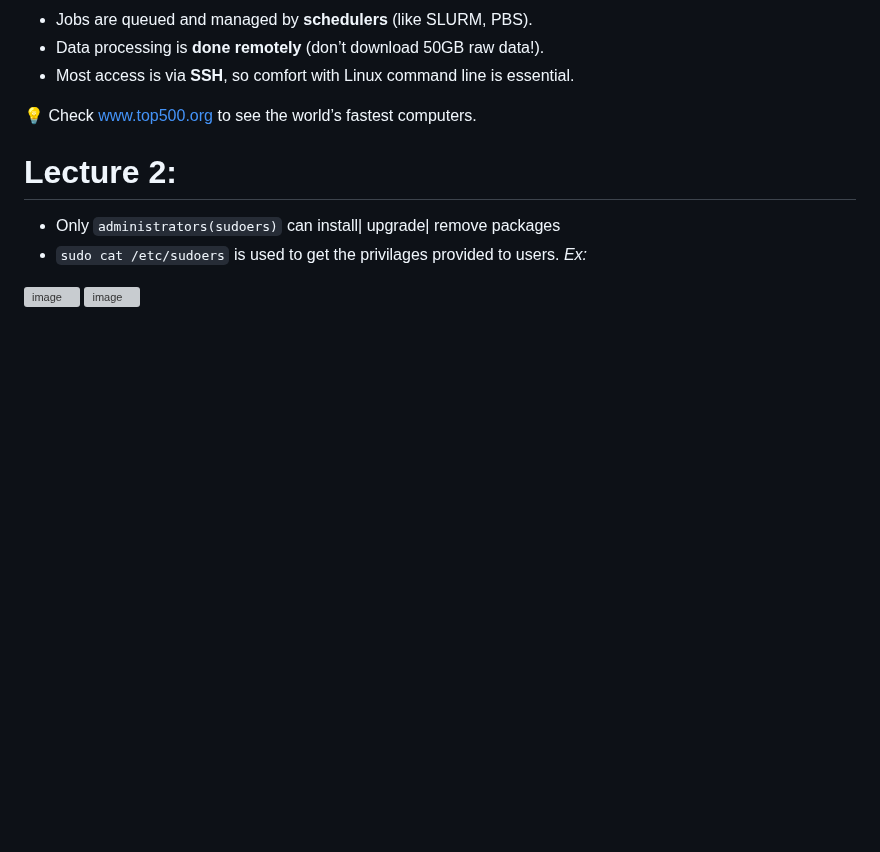
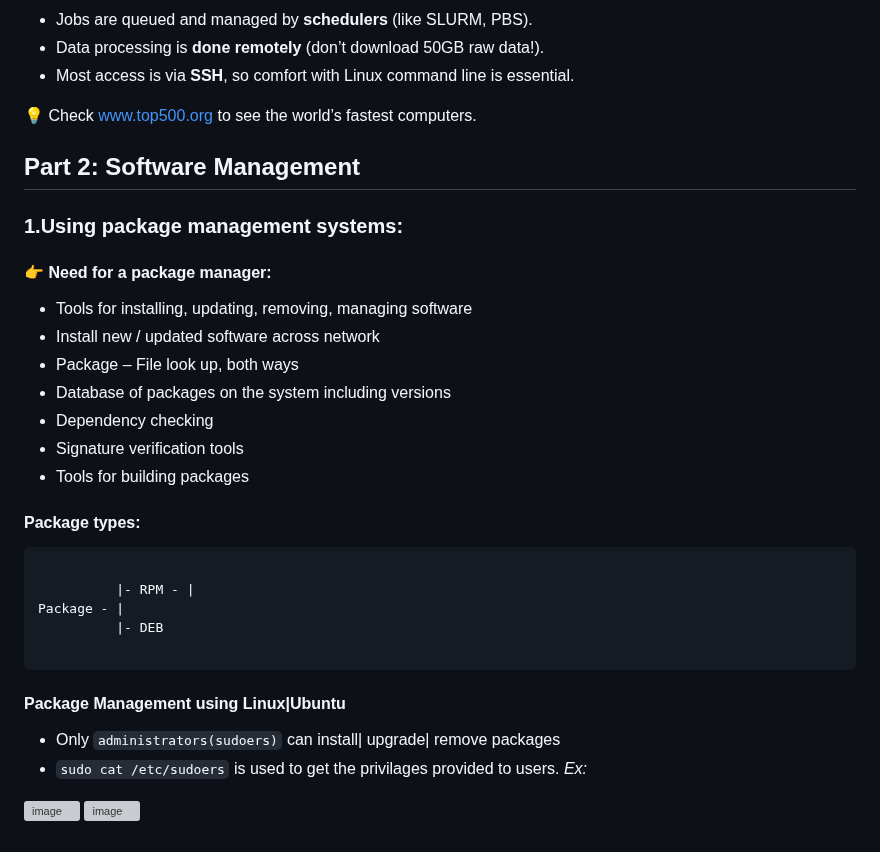
Before and after one commit to alokg-812/IIT-Madras, a Markdown page: SystemCommands/Week3/README.md, the part around the change. Drawn GitHub-style; blank space fills up the shorter version; grey boxes are pictures that could not be loaded.

````diff
--- a/SystemCommands/Week3/README.md
+++ b/SystemCommands/Week3/README.md
@@ -160,7 +160,30 @@ When working with **supercomputers or clusters**, like the ones used in IITs or
 💡 Check [www.top500.org](https://www.top500.org) to see the world’s fastest computers.
 
 
-# Lecture 2:
+## Part 2: Software Management
+### 1.Using package management systems:
+
+#### 👉 Need for a package manager:
+* Tools for installing, updating, removing, managing software
+* Install new / updated software across network
+* Package – File look up, both ways
+* Database of packages on the system including versions
+* Dependency checking
+* Signature verification tools
+* Tools for building packages
+
+#### Package types:
+```
+
+          |- RPM - |
+Package - |
+          |- DEB
+
+```
+
+#### Package Management using Linux|Ubuntu
+
+
 
 - Only `administrators(sudoers)` can install| upgrade| remove packages
 - `sudo cat /etc/sudoers` is used to get the privilages provided to users.
````
